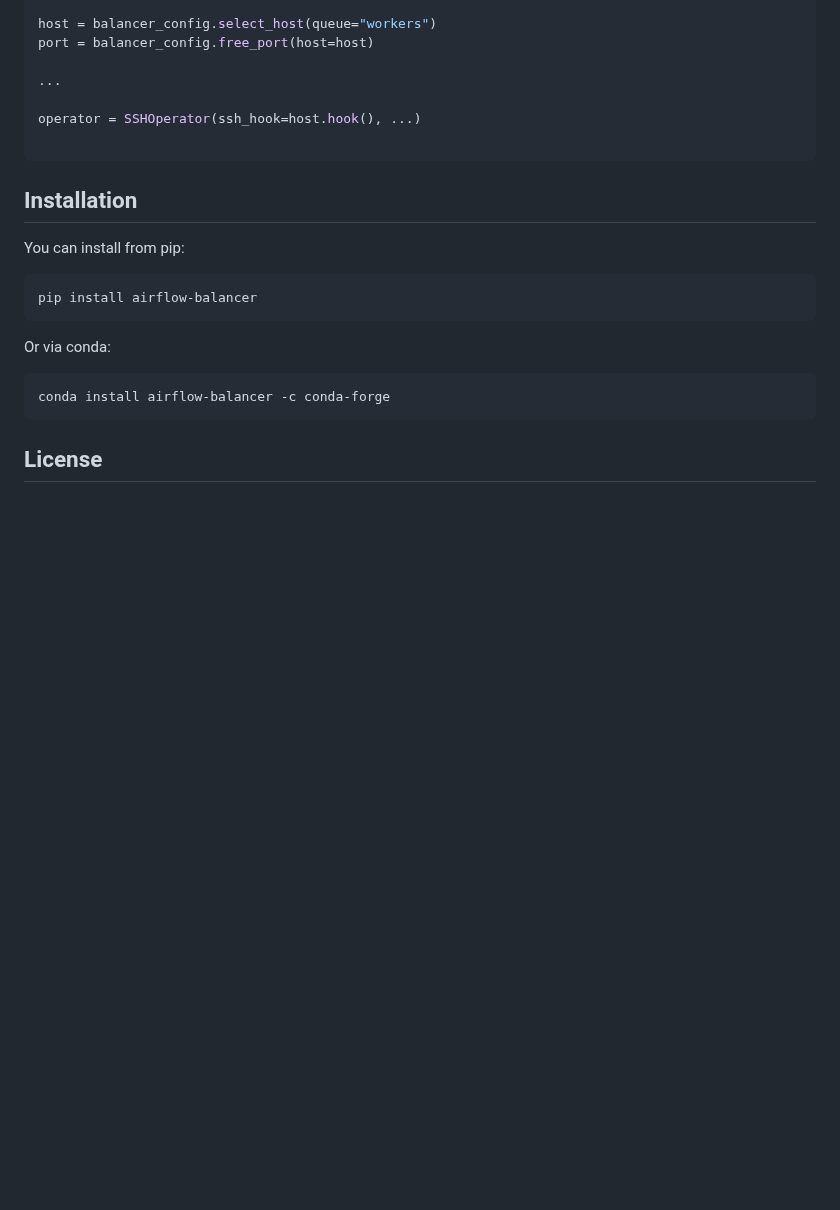
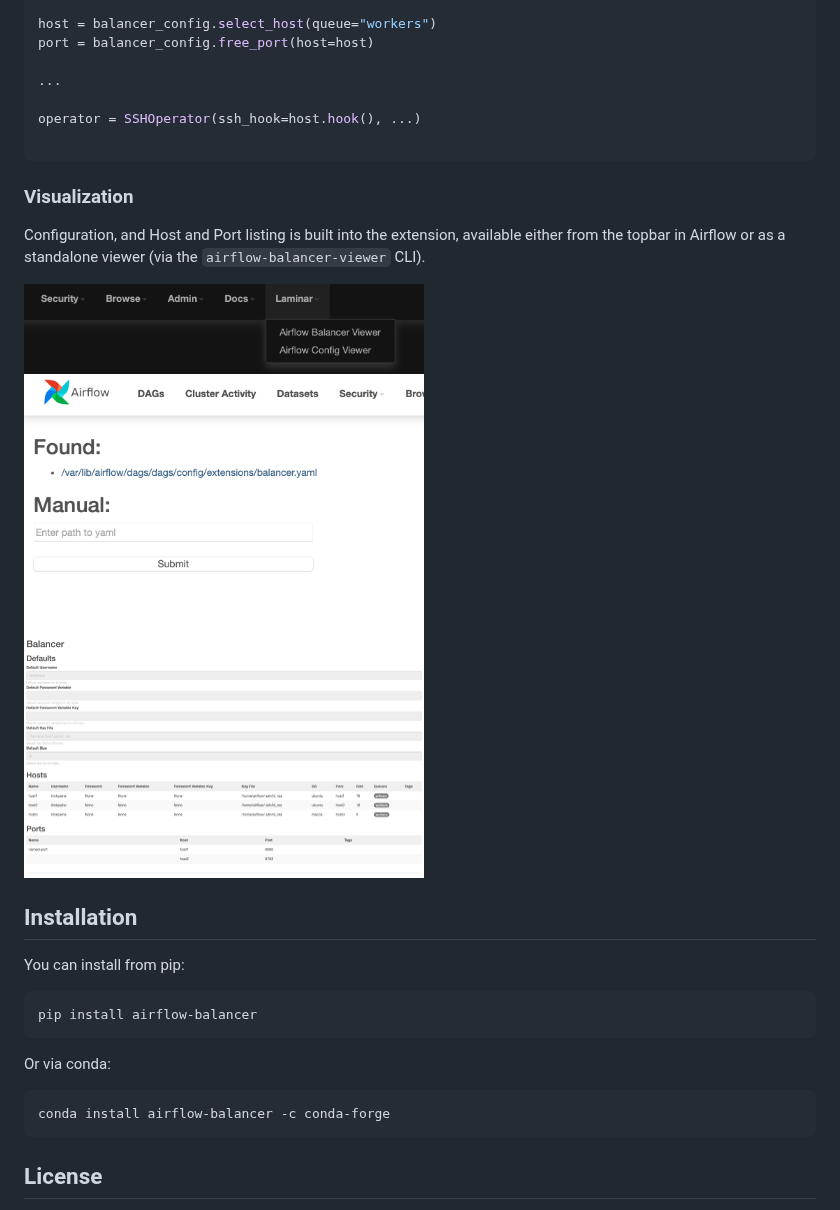
Before and after one commit to airflow-laminar/airflow-balancer, a Markdown page: README.md, the part around the change. GitHub-like rendering; pictures changed too: docs/img/home.png (added), docs/img/hosts.png (added), docs/img/toolbar.png (added); blank space fills up the shorter version.

Commit message:
Add standalone host viewer, add screenshots to rm

````diff
--- a/README.md
+++ b/README.md
@@ -57,6 +57,17 @@ operator = SSHOperator(ssh_hook=host.hook(), ...)
 
 ```
 
+### Visualization
+
+Configuration, and Host and Port listing is built into the extension, available either from the topbar in Airflow or as a standalone viewer (via the `airflow-balancer-viewer` CLI).
+
+<img src="https://raw.githubusercontent.com/airflow-laminar/airflow-balancer/refs/heads/main/docs/img/toolbar.png" width=400>
+
+<img src="https://raw.githubusercontent.com/airflow-laminar/airflow-balancer/refs/heads/main/docs/img/home.png" width=400>
+
+<img src="https://raw.githubusercontent.com/airflow-laminar/airflow-balancer/refs/heads/main/docs/img/hosts.png" width=400>
+
+
 ## Installation
 
 You can install from pip:
````
Also changed, not shown: 9 other files.
